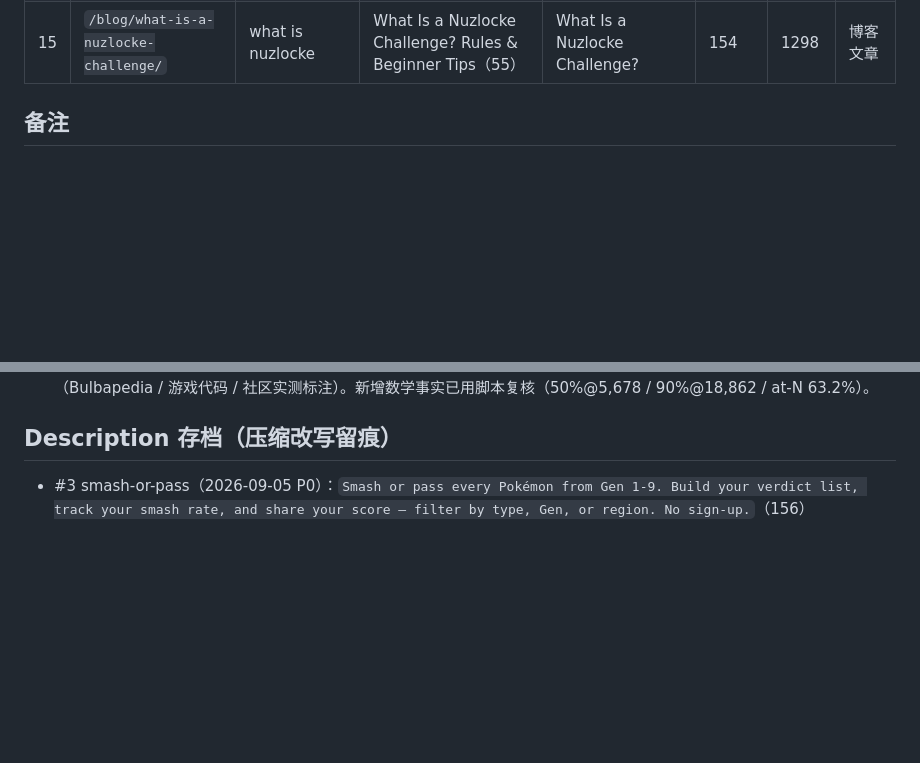
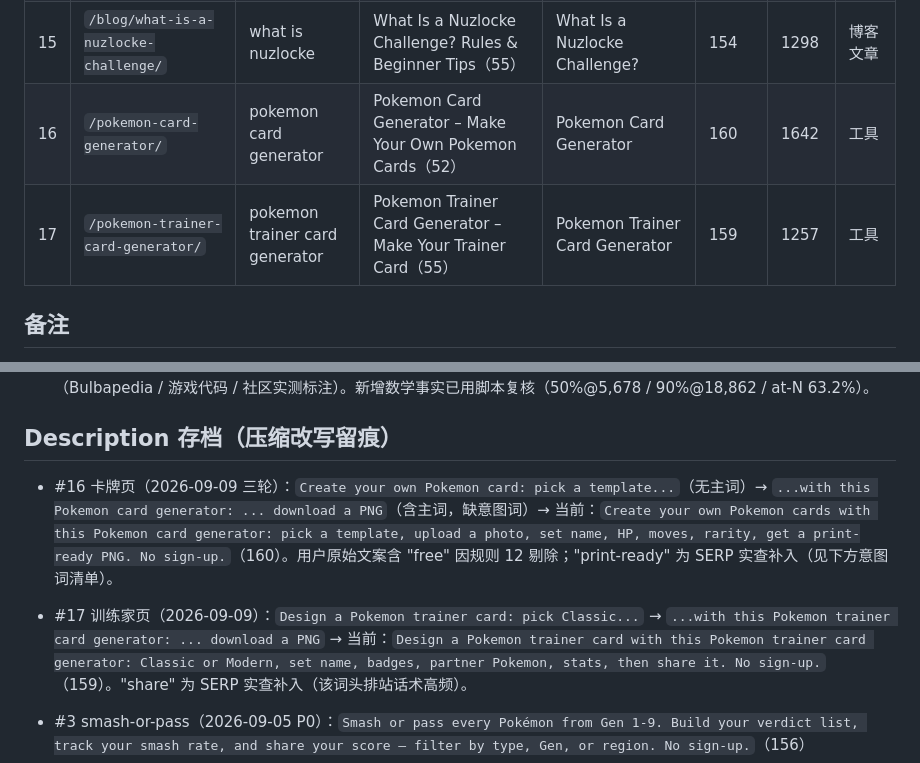
Before and after one commit to githubi2/Random-Pokemon-Generator, a Markdown page: SEO-KEYWORDS.md, 2 parts joined by grey strips. Drawn GitHub-style; blank space fills up the shorter version.

```diff
--- a/SEO-KEYWORDS.md
+++ b/SEO-KEYWORDS.md
@@ -31,6 +31,8 @@
 | 13 | `/blog/shiny-odds-explained/` | pokemon shiny odds explained | Pokemon Shiny Odds Explained: 1/8192 to 1/512（45） | Pokemon Shiny Odds Explained | 134 | 1271 | 博客文章 |
 | 14 | `/blog/pokemon-smash-or-pass-tier-list/` | pokemon smash or pass tier list | Pokemon Smash or Pass Tier List: The Ultimate Ranking（53） | Pokemon Smash or Pass Tier List | 157 | 1216 | 博客文章 |
 | 15 | `/blog/what-is-a-nuzlocke-challenge/` | what is nuzlocke | What Is a Nuzlocke Challenge? Rules & Beginner Tips（55） | What Is a Nuzlocke Challenge? | 154 | 1298 | 博客文章 |
+| 16 | `/pokemon-card-generator/` | pokemon card generator | Pokemon Card Generator – Make Your Own Pokemon Cards（52） | Pokemon Card Generator | 160 | 1642 | 工具 |
+| 17 | `/pokemon-trainer-card-generator/` | pokemon trainer card generator | Pokemon Trainer Card Generator – Make Your Trainer Card（55） | Pokemon Trainer Card Generator | 159 | 1257 | 工具 |
 
 ## 备注
 
@@ -44,6 +46,9 @@
 - **#14/#15 博客 Week 2**（2026-09-06 上线）：#14 承接 GSC 主线 2（smash or pass 排名 7.1 但 CTR 低，导流补 CTR），#15 承接主线 3（nuzlocke 位置 18.3 有潜力，攻 "what is nuzlocke" 头部词）。同日 #13/#14/#15 三篇按外部评审意见二次去 AI 味：删伪造第一人称经历、过渡短语每篇 ≤1、金句每篇 ≤2、段落长短交错、CTA 每篇只留 1 个且融入正文（#13 的 "Calculate Your Own" 独立节已并入 Shiny Charm 节尾，generator 二次推广删除）、数据加来源感（Bulbapedia / 游戏代码 / 社区实测标注）。新增数学事实已用脚本复核（50%@5,678 / 90%@18,862 / at-N 63.2%）。
 
 ## Description 存档（压缩改写留痕）
+
+- #16 卡牌页（2026-09-09 三轮）：`Create your own Pokemon card: pick a template...`（无主词）→ `...with this Pokemon card generator: ... download a PNG`（含主词，缺意图词）→ 当前：`Create your own Pokemon cards with this Pokemon card generator: pick a template, upload a photo, set name, HP, moves, rarity, get a print-ready PNG. No sign-up.`（160）。用户原始文案含 "free" 因规则 12 剔除；"print-ready" 为 SERP 实查补入（见下方意图词清单）。
+- #17 训练家页（2026-09-09）：`Design a Pokemon trainer card: pick Classic...` → `...with this Pokemon trainer card generator: ... download a PNG` → 当前：`Design a Pokemon trainer card with this Pokemon trainer card generator: Classic or Modern, set name, badges, partner Pokemon, stats, then share it. No sign-up.`（159）。"share" 为 SERP 实查补入（该词头排站话术高频）。
 
 - #3 smash-or-pass（2026-09-05 P0）：`Smash or pass every Pokémon from Gen 1-9. Build your verdict list, track your smash rate, and share your score — filter by type, Gen, or region. No sign-up.`（156）
 - #4 team-picker（2026-09-05 P0）：`Pick six Pokémon, check your team's defensive matchups, and export to Showdown. Search 1,025 Pokémon by type, Gen, move, and ability.`（133）—— 方案原文尾部 "— all free" 违反规则 12（禁 "free"），已剔除。
```
Also changed, not shown: other parts of SEO-KEYWORDS.md (+38 -1 lines).
